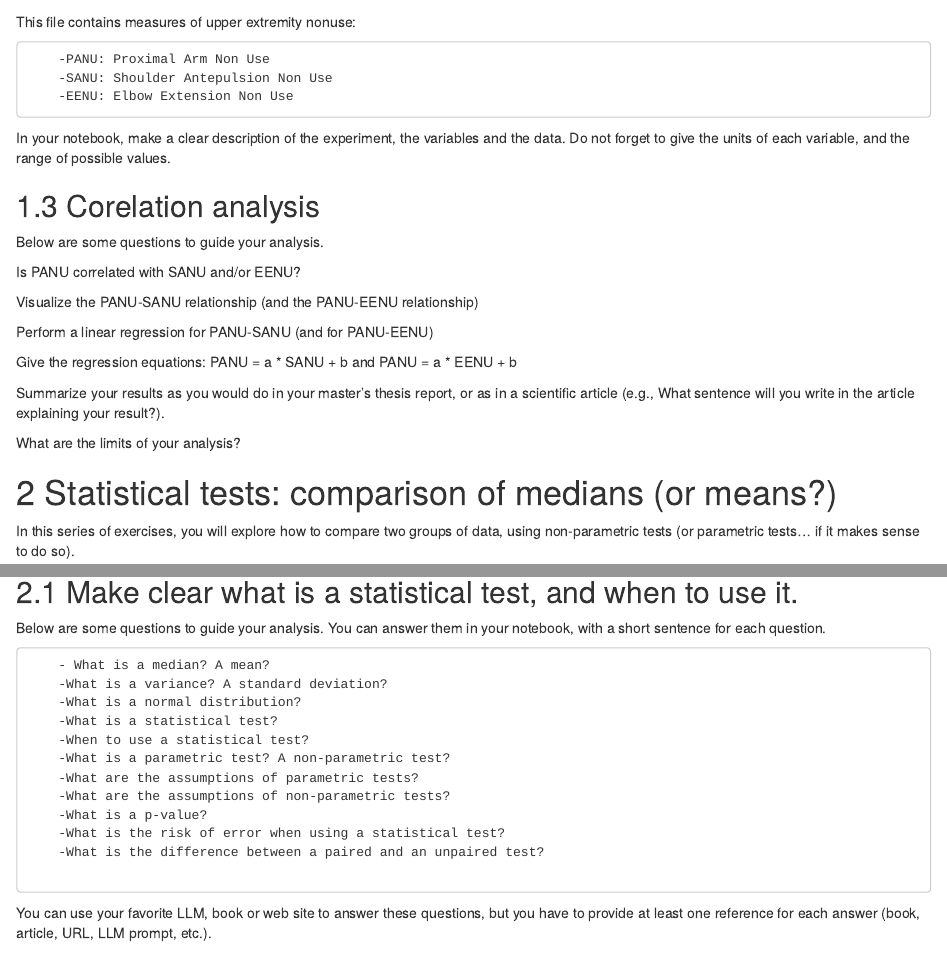
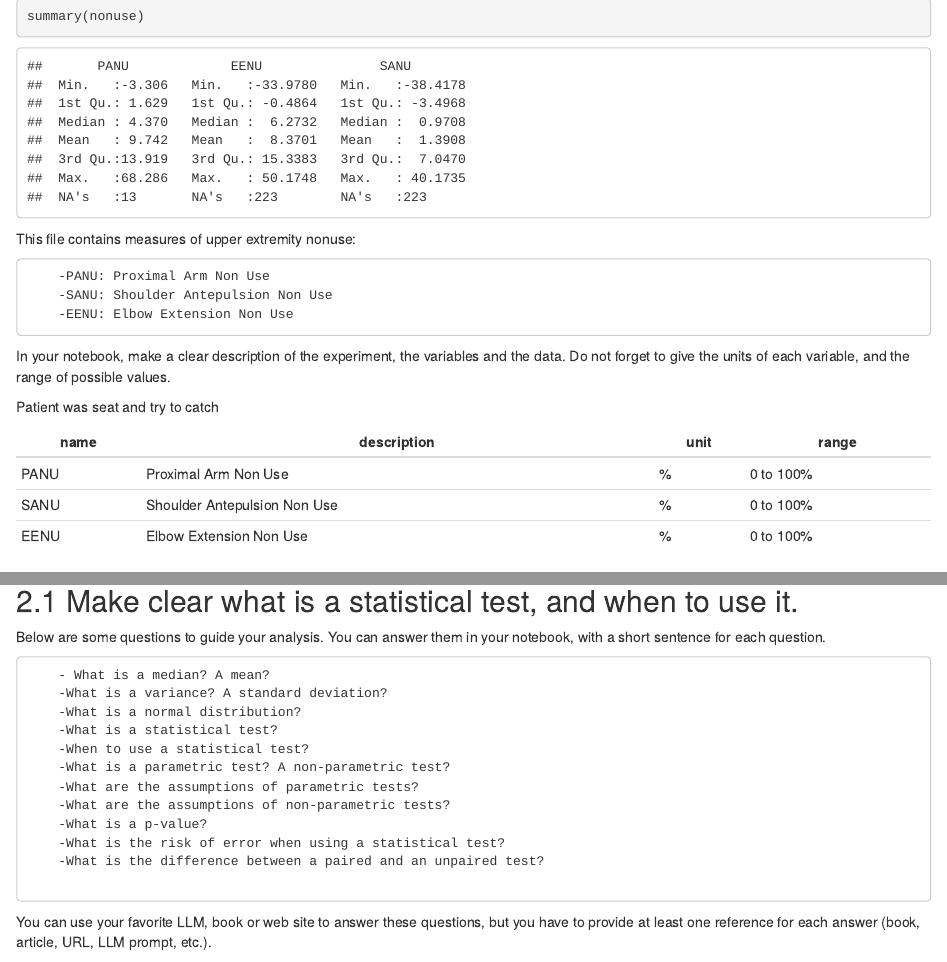
Before and after one commit to CamilleJaf-student/Series02-Rstudio, an R Markdown document (Series02.Rmd): the page in a window 1100 px wide, from 420 px down before the commit and from 840 px down after it, and a second part further down, joined at a grey line. The pictures show the output file Series02.html that the author committed with the source, opened offline; folded parts are opened.

Commit message:
Add a table

````diff
--- a/Series02.Rmd
+++ b/Series02.Rmd
@@ -24,3 +27,5 @@ Download the file NonUse.csv from the course Moodle.
+summary(nonuse)
+```
 This file contains measures of upper extremity nonuse:
 
         -PANU: Proximal Arm Non Use
@@ -28,6 +33,15 @@ This file contains measures of upper extremity nonuse:
         -EENU: Elbow Extension Non Use
 
 In your notebook, make a clear description of the experiment, the variables and the data. Do not forget to give the units of each variable, and the range of possible values.
+
+Patient was seat and try to catch
+
+name | description | unit | range |
+-----|-------------|------|------|
+PANU | Proximal Arm Non Use | % |  0 to 100% |
+SANU | Shoulder Antepulsion Non Use | % |  0 to 100% |
+EENU | Elbow Extension Non Use | % |  0 to 100% |
+
 
 ## Corelation analysis
 Below are some questions to guide your analysis.
````
Also changed, not shown: Series02.html, Series02.Rmd (3 more changed lines).
